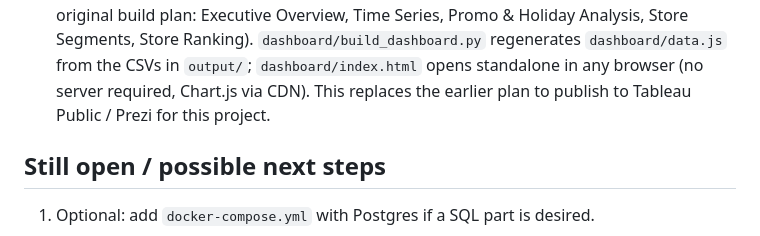
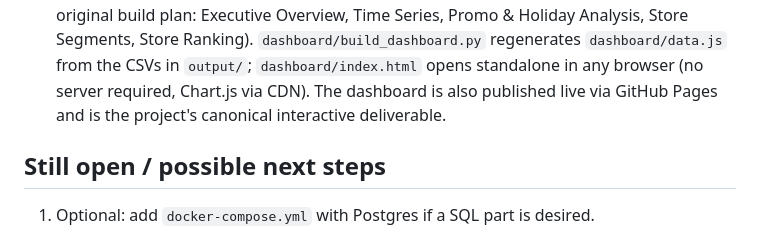
Before and after one commit to susannschmelzer29-lab/analytics-portfolio, a Markdown page: 08_rossmann_sales_analysis/CLAUDE.md, the part around the change. Rendered like a GitHub page.

Commit message:
Drop last Tableau/Prezi wording from project 08 dev notes
Reword the dashboard note in CLAUDE.md to reference the live GitHub Pages
deliverable instead of the abandoned Tableau Public / Prezi publish plan.

```diff
--- a/08_rossmann_sales_analysis/CLAUDE.md
+++ b/08_rossmann_sales_analysis/CLAUDE.md
@@ -51,8 +51,8 @@ Portfolio project `08_rossmann_sales_analysis`.
   & Holiday Analysis, Store Segments, Store Ranking). `dashboard/build_dashboard.py`
   regenerates `dashboard/data.js` from the CSVs in `output/`; `dashboard/index.html`
   opens standalone in any browser (no server required, Chart.js via CDN).
-  This replaces the earlier plan to publish to Tableau Public / Prezi for
-  this project.
+  The dashboard is also published live via GitHub Pages and is the project's
+  canonical interactive deliverable.
 
 ## Still open / possible next steps
 1. Optional: add `docker-compose.yml` with Postgres if a SQL part is desired.
```
